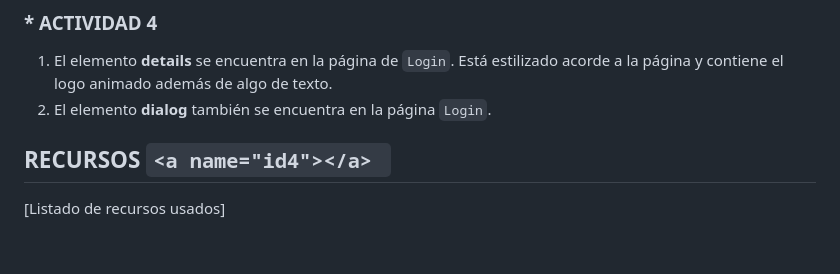
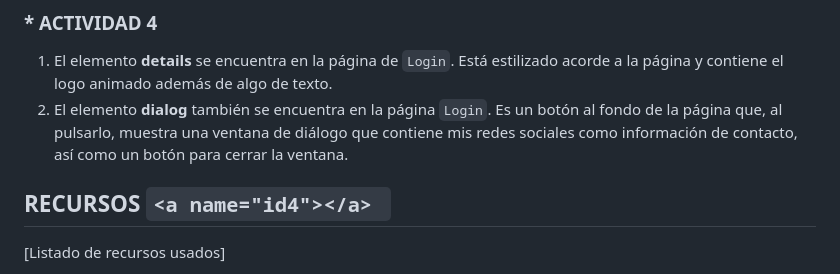
Before and after one commit to iesdonanadiw/proyecto-diw-airynwn, a Markdown page: README.md, the part around the change. Drawn GitHub-style; blank space fills up the shorter version.

Commit message:
Termina readme

```diff
--- a/README.md
+++ b/README.md
@@ -110,7 +110,7 @@ Ya que los filtros no quedan bien con las imágenes de los proyectos con marca d
 ### * ACTIVIDAD 4
 
 1. El elemento **details** se encuentra en la página de `Login`. Está estilizado acorde a la página y contiene el logo animado además de algo de texto.
-2. El elemento **dialog** también se encuentra en la página `Login`.
+2. El elemento **dialog** también se encuentra en la página `Login`. Es un botón al fondo de la página que, al pulsarlo, muestra una ventana de diálogo que contiene mis redes sociales como información de contacto, así como un botón para cerrar la ventana.
 
 ## RECURSOS `<a name="id4"></a> `
 
```
